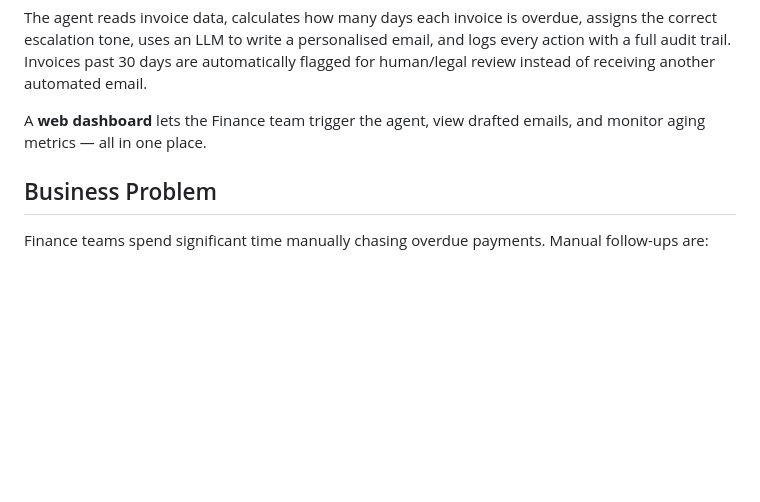
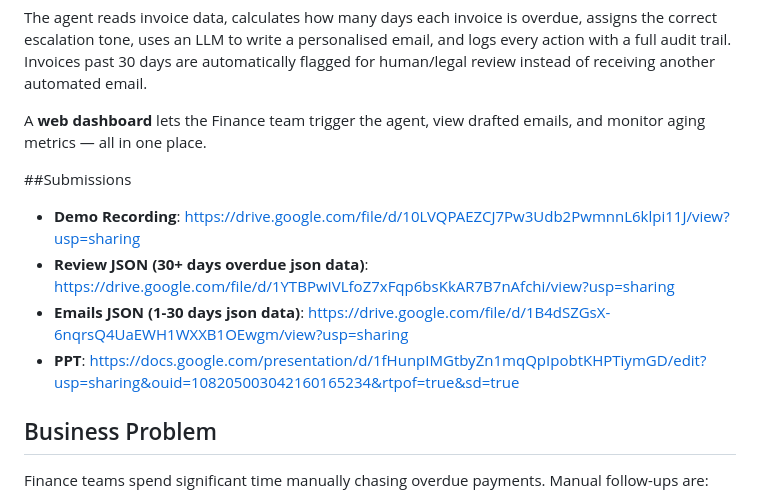
Before and after one commit to NeverLand123w/AI-Enablement, a Markdown page: README.md, the part around the change. GitHub-like rendering; blank space fills up the shorter version.

```diff
--- a/README.md
+++ b/README.md
@@ -5,6 +5,12 @@ This project is an **AI-powered Accounts Receivable (AR) automation agent** that
 The agent reads invoice data, calculates how many days each invoice is overdue, assigns the correct escalation tone, uses an LLM to write a personalised email, and logs every action with a full audit trail. Invoices past 30 days are automatically flagged for human/legal review instead of receiving another automated email.
 
 A **web dashboard** lets the Finance team trigger the agent, view drafted emails, and monitor aging metrics — all in one place.
+
+##Submissions
+- **Demo Recording**: https://drive.google.com/file/d/10LVQPAEZCJ7Pw3Udb2PwmnnL6klpi11J/view?usp=sharing
+- **Review JSON (30+ days overdue json data)**: https://drive.google.com/file/d/1YTBPwIVLfoZ7xFqp6bsKkAR7B7nAfchi/view?usp=sharing
+- **Emails JSON (1-30 days json data)**: https://drive.google.com/file/d/1B4dSZGsX-6nqrsQ4UaEWH1WXXB1OEwgm/view?usp=sharing
+- **PPT**: https://docs.google.com/presentation/d/1fHunpIMGtbyZn1mqQpIpobtKHPTiymGD/edit?usp=sharing&ouid=108205003042160165234&rtpof=true&sd=true
 
 
 ## Business Problem
```
